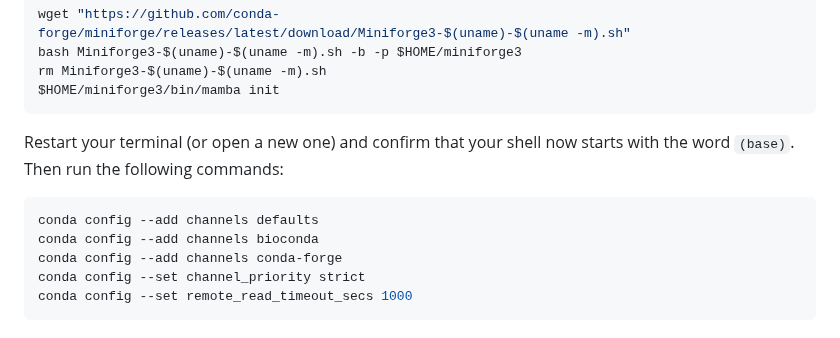
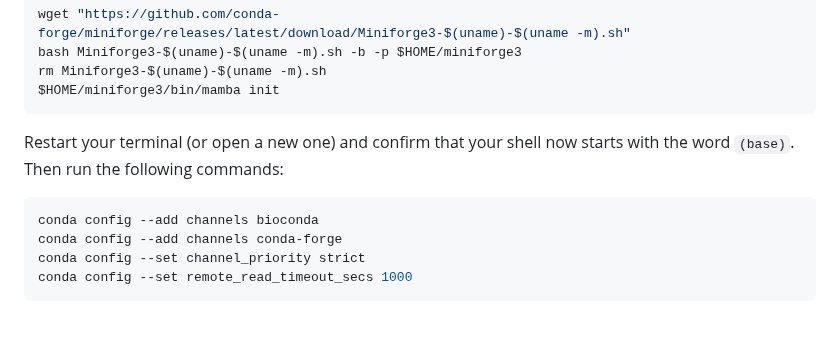
Before and after one commit to cambiotraining/bioinformatics-software-pipelines, a Markdown page: setup.md, the part around the change. Drawn GitHub-style.

Commit message:
fix conda setup

````diff
--- a/setup.md
+++ b/setup.md
@@ -48,7 +48,6 @@ Restart your terminal (or open a new one) and confirm that your shell now starts
 Then run the following commands:
 
 ```bash
-conda config --add channels defaults
 conda config --add channels bioconda
 conda config --add channels conda-forge
 conda config --set channel_priority strict
````
